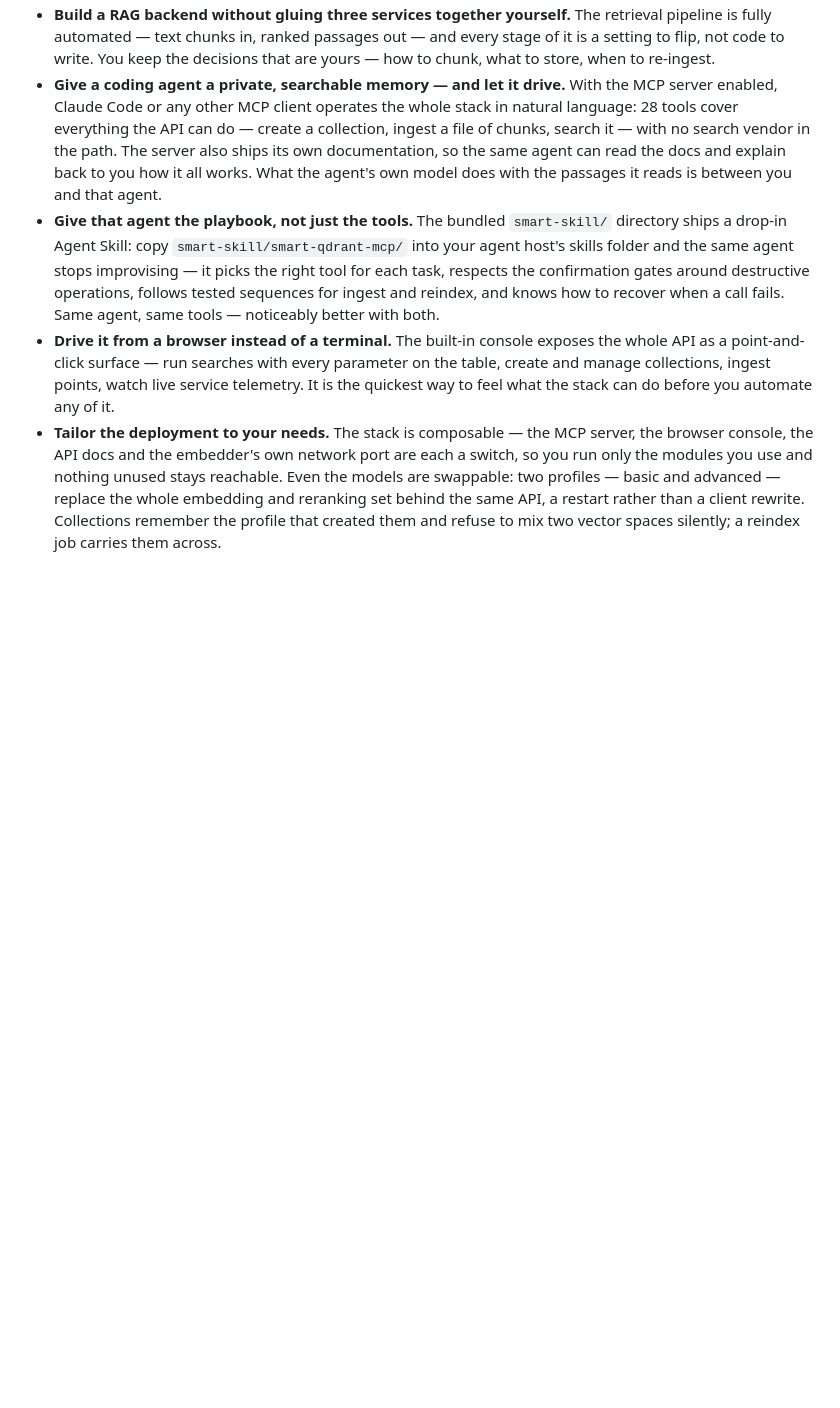
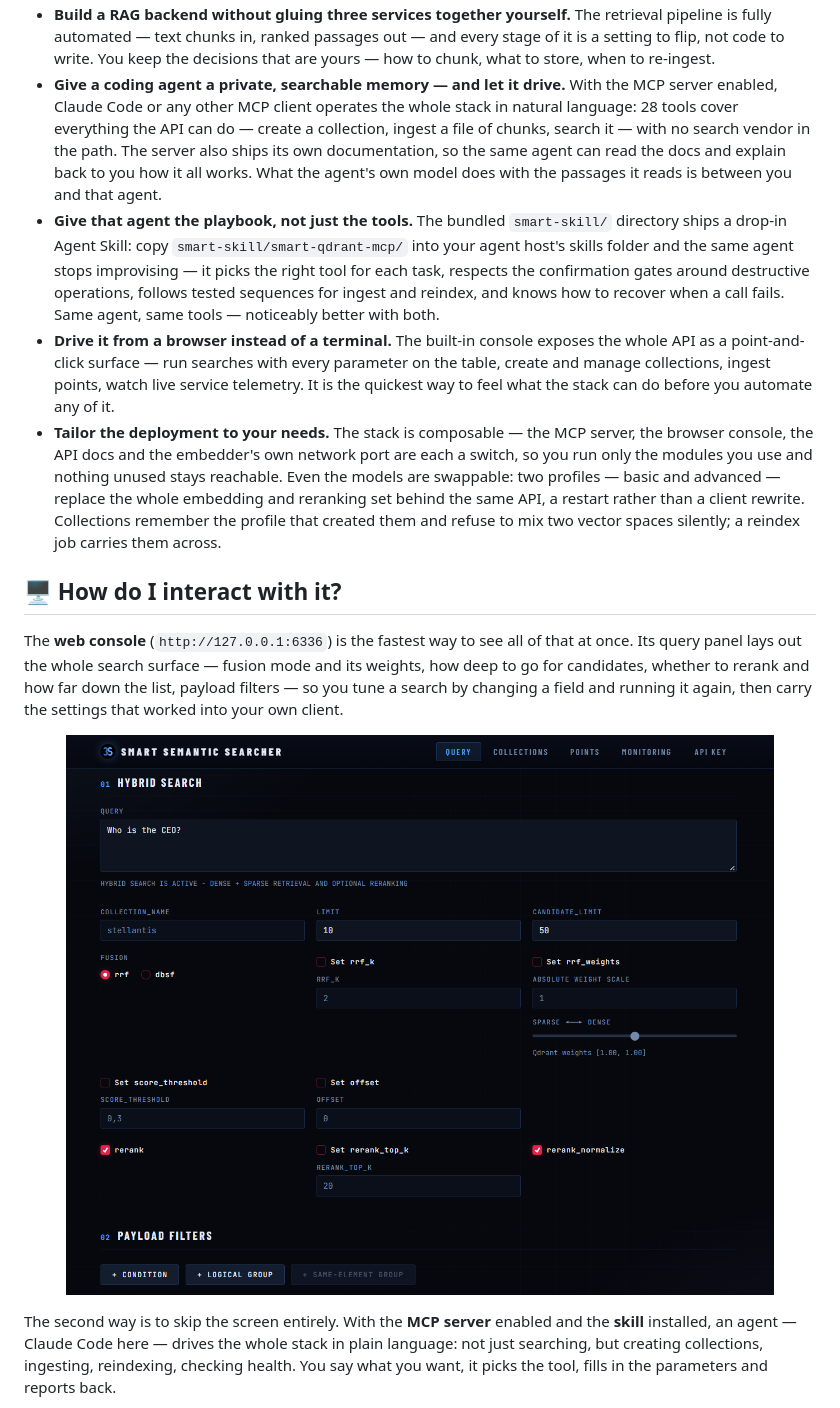
Before and after one commit to smart-models/Smart-Semantic-Searcher-3S, a Markdown page: README.md, the part around one of its changes. Drawn GitHub-style; pictures changed too: console-query.png (added); blank space fills up the shorter version.

Commit message:
docs(readme): add interaction section with console and agent screenshots
Add "How do I interact with it?" section between features and deployment, showing the two primary interfaces: the web console for manual tuning and the MCP server for agent-driven operation. Include screenshots of both paths running the same hybrid search with reranking.

Also enable the MCP server in .mcp.json with a hardcoded token for demonstration purposes.

```diff
--- a/README.md
+++ b/README.md
@@ -83,3 +83,22 @@ make a cloud-hosted agent private.
   profile that created them and refuse to mix two vector spaces silently; a
   reindex job carries them across.
 
+## 🖥️ How do I interact with it?
+
+The **web console** (`http://127.0.0.1:6336`) is the fastest way to see all
+of that at once. Its query panel lays out the whole search surface — fusion
+mode and its weights, how deep to go for candidates, whether to rerank and
+how far down the list, payload filters — so you tune a search by changing a
+field and running it again, then carry the settings that worked into your
+own client.
+
+<p align="center">
+  <img src="console-query.png" alt="The Smart Semantic Searcher console running a hybrid search with reranking" width="900">
+</p>
+
+The second way is to skip the screen entirely. With the **MCP server** enabled
+and the **skill** installed, an agent — Claude Code here — drives the whole
+stack in plain language: not just searching, but creating collections,
+ingesting, reindexing, checking health. You say what you want, it picks the
+tool, fills in the parameters and reports back.
+
```
Also changed, not shown: other parts of README.md (+4 -0 lines), agent-query.png (added).
